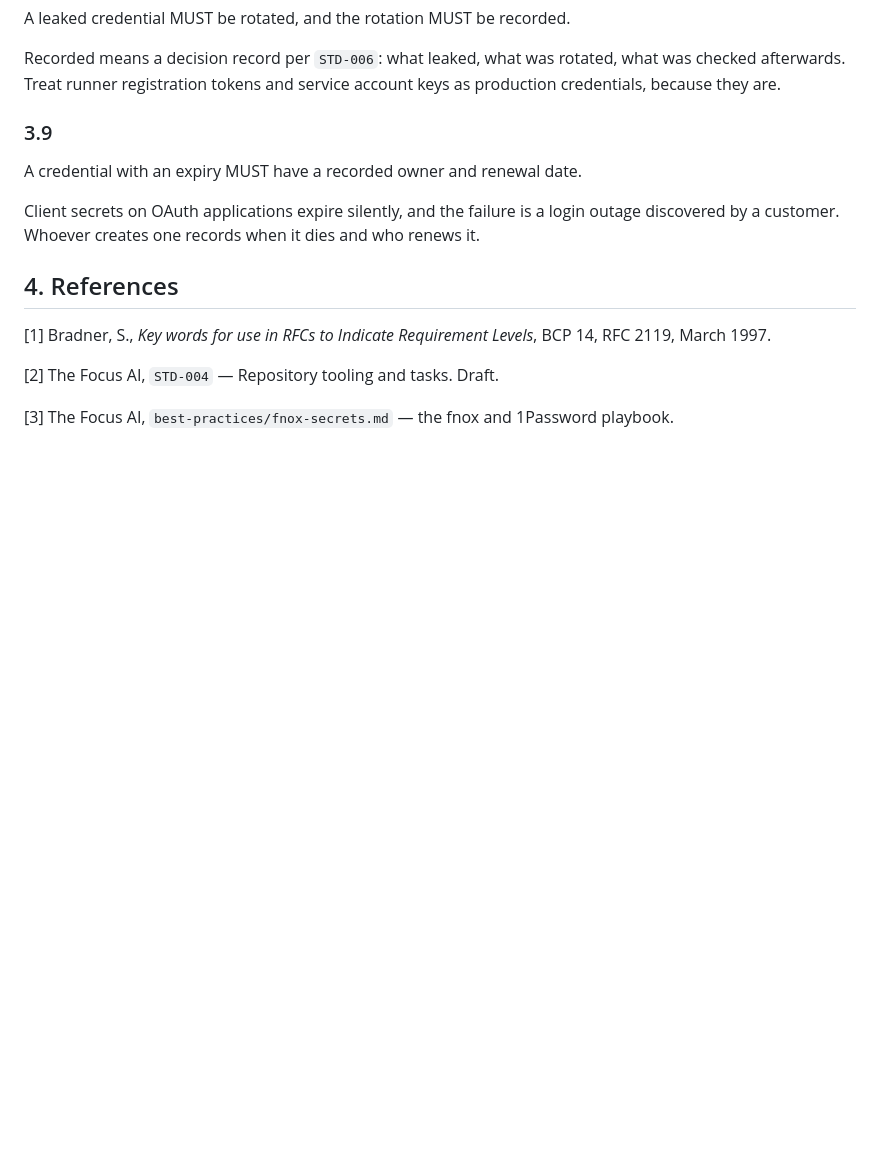
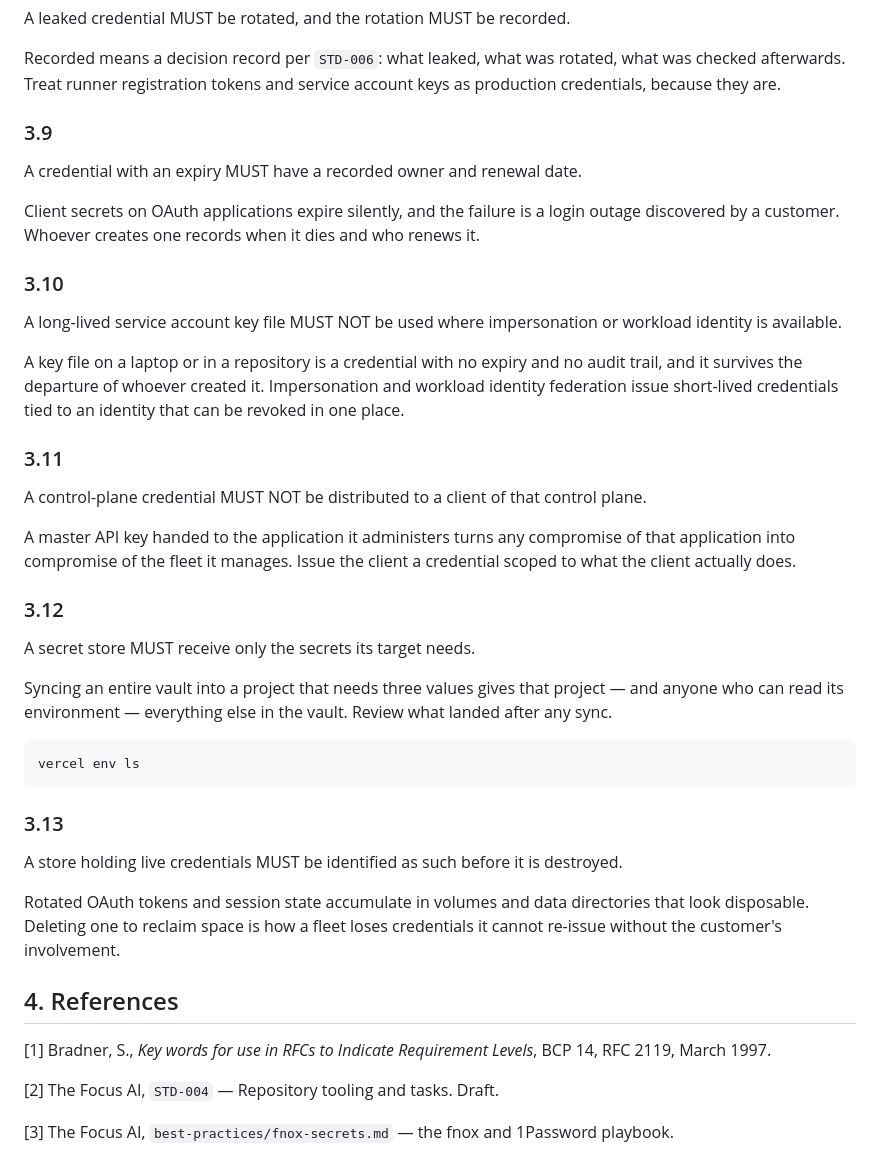
Before and after one commit to The-Focus-AI/standards, a Markdown page: standards/STD-007-secrets-and-credentials.md, the part around the change. GitHub-like rendering; blank space fills up the shorter version.

````diff
--- a/standards/STD-007-secrets-and-credentials.md
+++ b/standards/STD-007-secrets-and-credentials.md
@@ -113,6 +113,46 @@ Client secrets on OAuth applications expire silently, and the failure is a login
 outage discovered by a customer. Whoever creates one records when it dies and
 who renews it.
 
+### 3.10
+
+A long-lived service account key file MUST NOT be used where impersonation or
+workload identity is available.
+
+A key file on a laptop or in a repository is a credential with no expiry and no
+audit trail, and it survives the departure of whoever created it. Impersonation
+and workload identity federation issue short-lived credentials tied to an
+identity that can be revoked in one place.
+
+### 3.11
+
+A control-plane credential MUST NOT be distributed to a client of that control
+plane.
+
+A master API key handed to the application it administers turns any compromise
+of that application into compromise of the fleet it manages. Issue the client a
+credential scoped to what the client actually does.
+
+### 3.12
+
+A secret store MUST receive only the secrets its target needs.
+
+Syncing an entire vault into a project that needs three values gives that
+project — and anyone who can read its environment — everything else in the
+vault. Review what landed after any sync.
+
+```sh
+vercel env ls
+```
+
+### 3.13
+
+A store holding live credentials MUST be identified as such before it is
+destroyed.
+
+Rotated OAuth tokens and session state accumulate in volumes and data
+directories that look disposable. Deleting one to reclaim space is how a fleet
+loses credentials it cannot re-issue without the customer's involvement.
+
 ## 4. References
 
 [1] Bradner, S., *Key words for use in RFCs to Indicate Requirement Levels*,
````
Also changed, not shown: reports/2026-07-26-migration-coverage-map.md (added, +164 -0 lines), standards/STD-008-deployment.md (+48 -0 lines).
